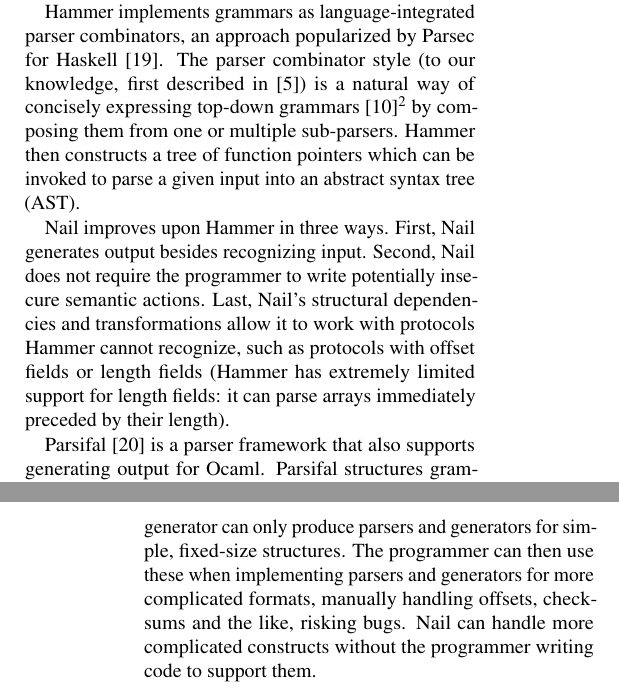
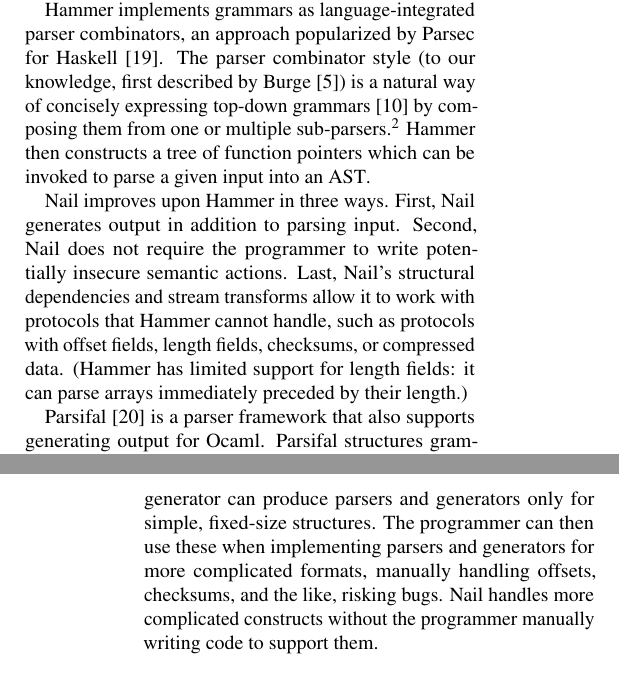
Before and after one commit to jbangert/nail, a LaTeX paper (paper/osdi14/main.tex, which reads paper/osdi14/relwk.tex): two parts of the columns of pages 2 and 3 of 14, joined at a grey line, cut so that both start at the same text. Compiled offline with pdfLaTeX; a LaTeX package or settings file that is missing is left out.

Commit message:
checkpoint more relwk

```diff
--- a/paper/osdi14/relwk.tex
+++ b/paper/osdi14/relwk.tex
@@ -32,26 +30,32 @@
 
 Hammer implements grammars as language-integrated parser combinators, an approach popularized by
 Parsec for Haskell~\cite{LeijenMeijer:parsec}. The parser combinator style (to our knowledge, first
-described in~\cite{burge1975recursive}) is a natural way of concisely expressing top-down
-grammars~\cite{Danielsson:2010:TPC:1863543.1863585}\footnote{For more background on the history of
-  expressing grammars, see Bryan Ford's masters thesis~\cite{ford2002packrat}, which also describes
-  the default parsing algorithm used by Hammer.} by composing them from one or multiple sub-parsers.
+described by Burge~\cite{burge1975recursive}) is a natural way of concisely expressing top-down
+grammars~\cite{Danielsson:2010:TPC:1863543.1863585}
+by composing them from one or multiple sub-parsers.\footnote{For more
+background on the history of expressing grammars, see Bryan Ford's
+masters thesis~\cite{ford2002packrat}, which also describes the
+default parsing algorithm used by Hammer.}
 Hammer then constructs a tree of function pointers which can be invoked to parse a given input into
-an abstract syntax tree (AST).
+an AST\@.
 
-Nail improves upon Hammer in three ways. First, Nail  generates output besides recognizing input.
-Second, Nail does not require the programmer to write potentially insecure semantic actions. Last,
-Nail's structural dependencies and transformations allow it to work with protocols Hammer cannot recognize, such as
-protocols with offset fields or length fields (Hammer has extremely limited support for length
-fields: it can parse arrays immediately preceded by their length).
+Nail improves upon Hammer in three ways.  First, Nail generates output in
+addition to parsing input.  Second, Nail does not require the programmer
+to write potentially insecure semantic actions.  Last, Nail's structural
+dependencies and stream transforms allow it to work with protocols that
+Hammer cannot handle, such as protocols with offset fields, length fields,
+checksums, or compressed data.  (Hammer has limited support for length
+fields: it can parse arrays immediately preceded by their length.)
 
-Parsifal~\cite{ANSSI:parsifal} is a parser framework that also supports generating output for Ocaml.
-Parsifal structures grammars as an Ocaml type that holds an internal model and functions for parsing
-input and output.
-However, their generator can only produce parsers and generators for simple, fixed-size structures.
-The programmer can then use these when implementing parsers and generators for more
-complicated formats, manually handling offsets, checksums and the like, risking bugs. Nail can
-handle more complicated constructs without the programmer writing code to support them.
+Parsifal~\cite{ANSSI:parsifal} is a parser framework that also supports
+generating output for Ocaml.  Parsifal structures grammars as an Ocaml
+type that holds an internal model and functions for parsing input and
+output.  However, their generator can produce parsers and generators
+only for simple, fixed-size structures.  The programmer can then use
+these when implementing parsers and generators for more complicated
+formats, manually handling offsets, checksums, and the like, risking bugs.
+Nail handles more complicated constructs without the programmer manually
+writing code to support them.
 
 \paragraph{Application use of parsers.}
 Generated parsers have long been used to parse human input, such as programming languages and
```
Also changed, not shown: paper/osdi14/relwk.tex (2 more changed lines).
